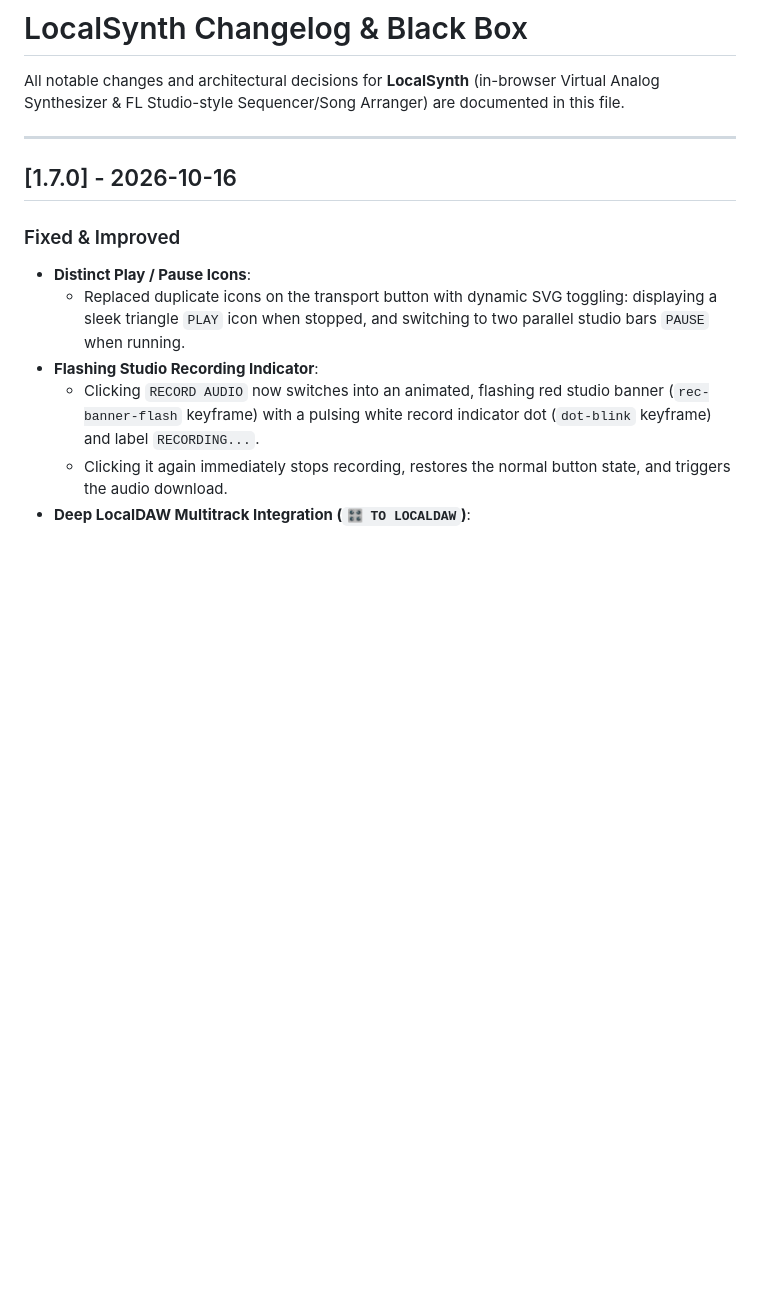
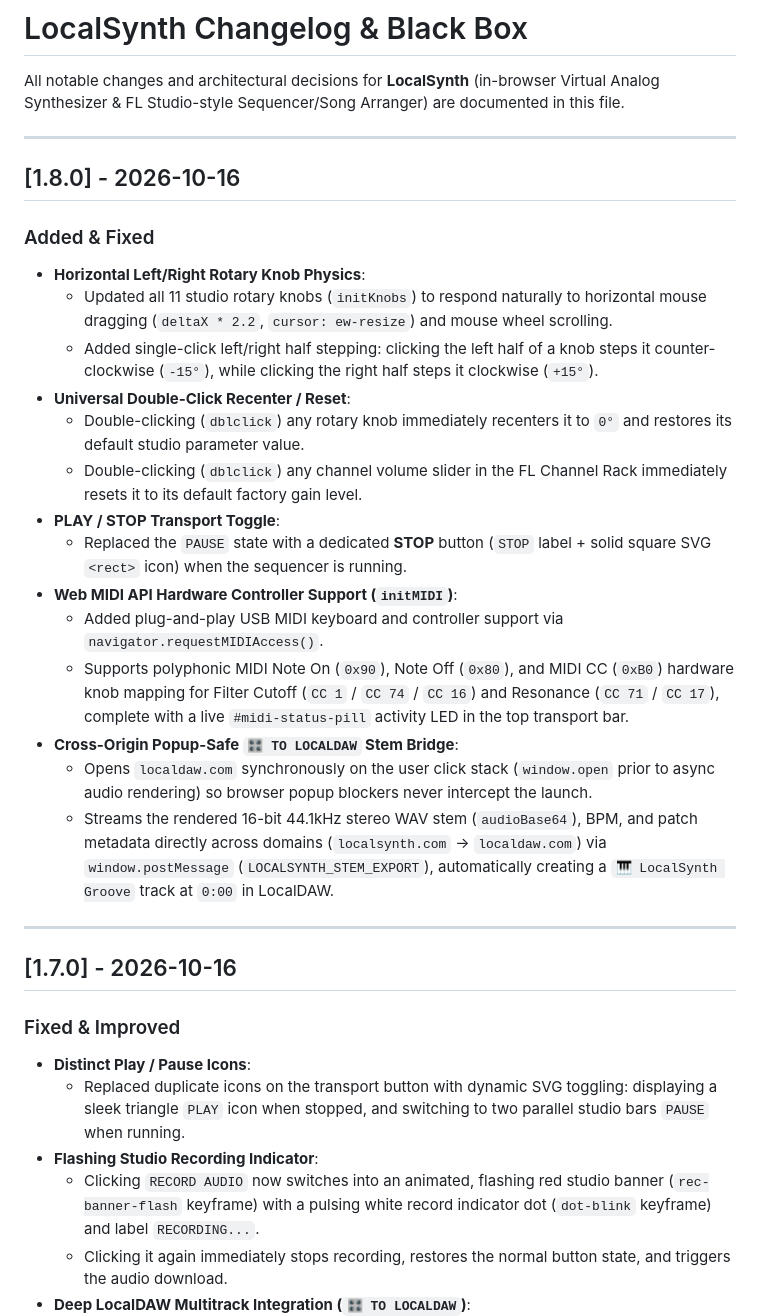
Before and after one commit to albertoxie/localsynth, a Markdown page: CHANGELOG.md, the part around the change. Rendered like a GitHub page; blank space fills up the shorter version.

Commit message:
docs(changelog): update CHANGELOG.md for v1.8.0

```diff
--- a/CHANGELOG.md
+++ b/CHANGELOG.md
@@ -1,6 +1,25 @@
 # LocalSynth Changelog & Black Box
 
 All notable changes and architectural decisions for **LocalSynth** (in-browser Virtual Analog Synthesizer & FL Studio-style Sequencer/Song Arranger) are documented in this file.
+
+---
+
+## [1.8.0] - 2026-10-16
+### Added & Fixed
+- **Horizontal Left/Right Rotary Knob Physics**:
+  - Updated all 11 studio rotary knobs (`initKnobs`) to respond naturally to horizontal mouse dragging (`deltaX * 2.2`, `cursor: ew-resize`) and mouse wheel scrolling.
+  - Added single-click left/right half stepping: clicking the left half of a knob steps it counter-clockwise (`-15°`), while clicking the right half steps it clockwise (`+15°`).
+- **Universal Double-Click Recenter / Reset**:
+  - Double-clicking (`dblclick`) any rotary knob immediately recenters it to `0°` and restores its default studio parameter value.
+  - Double-clicking (`dblclick`) any channel volume slider in the FL Channel Rack immediately resets it to its default factory gain level.
+- **PLAY / STOP Transport Toggle**:
+  - Replaced the `PAUSE` state with a dedicated **STOP** button (`STOP` label + solid square SVG `<rect>` icon) when the sequencer is running.
+- **Web MIDI API Hardware Controller Support (`initMIDI`)**:
+  - Added plug-and-play USB MIDI keyboard and controller support via `navigator.requestMIDIAccess()`.
+  - Supports polyphonic MIDI Note On (`0x90`), Note Off (`0x80`), and MIDI CC (`0xB0`) hardware knob mapping for Filter Cutoff (`CC 1` / `CC 74` / `CC 16`) and Resonance (`CC 71` / `CC 17`), complete with a live `#midi-status-pill` activity LED in the top transport bar.
+- **Cross-Origin Popup-Safe `🎛️ TO LOCALDAW` Stem Bridge**:
+  - Opens `localdaw.com` synchronously on the user click stack (`window.open` prior to async audio rendering) so browser popup blockers never intercept the launch.
+  - Streams the rendered 16-bit 44.1kHz stereo WAV stem (`audioBase64`), BPM, and patch metadata directly across domains (`localsynth.com` -> `localdaw.com`) via `window.postMessage` (`LOCALSYNTH_STEM_EXPORT`), automatically creating a `🎹 LocalSynth Groove` track at `0:00` in LocalDAW.
 
 ---
 
```
